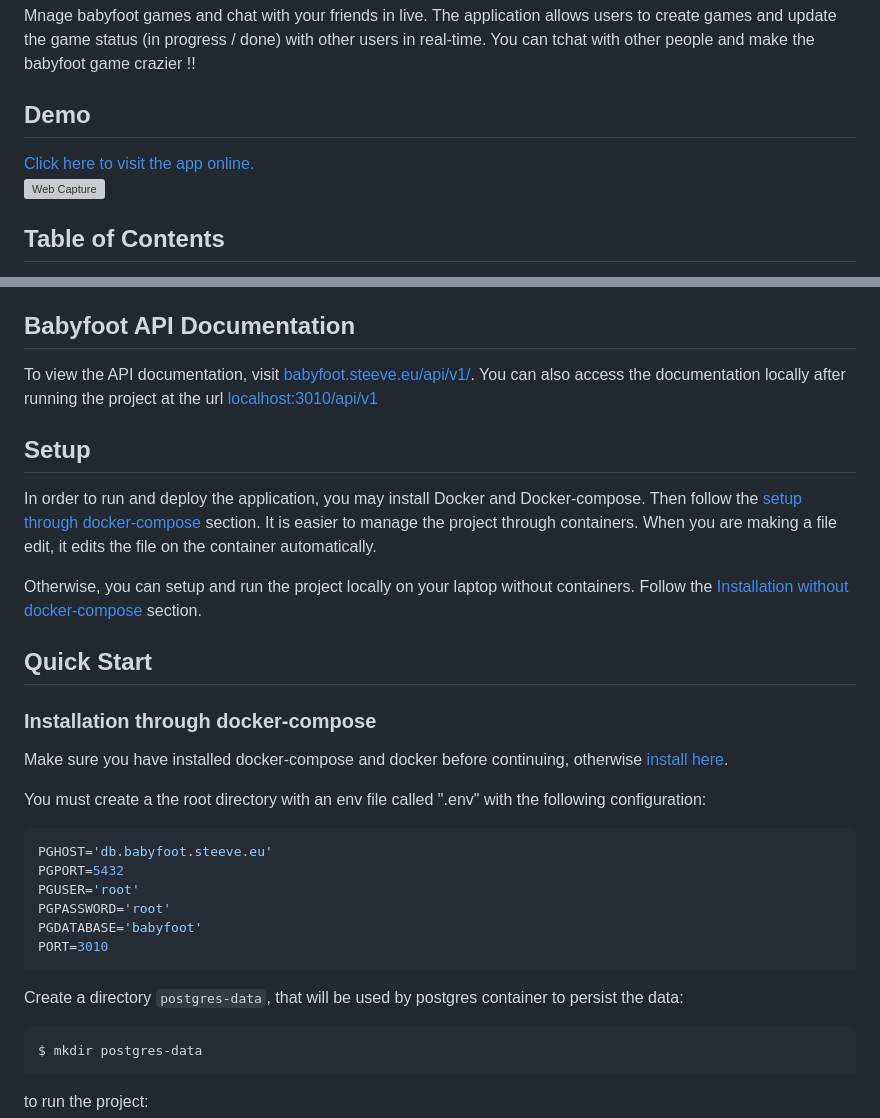
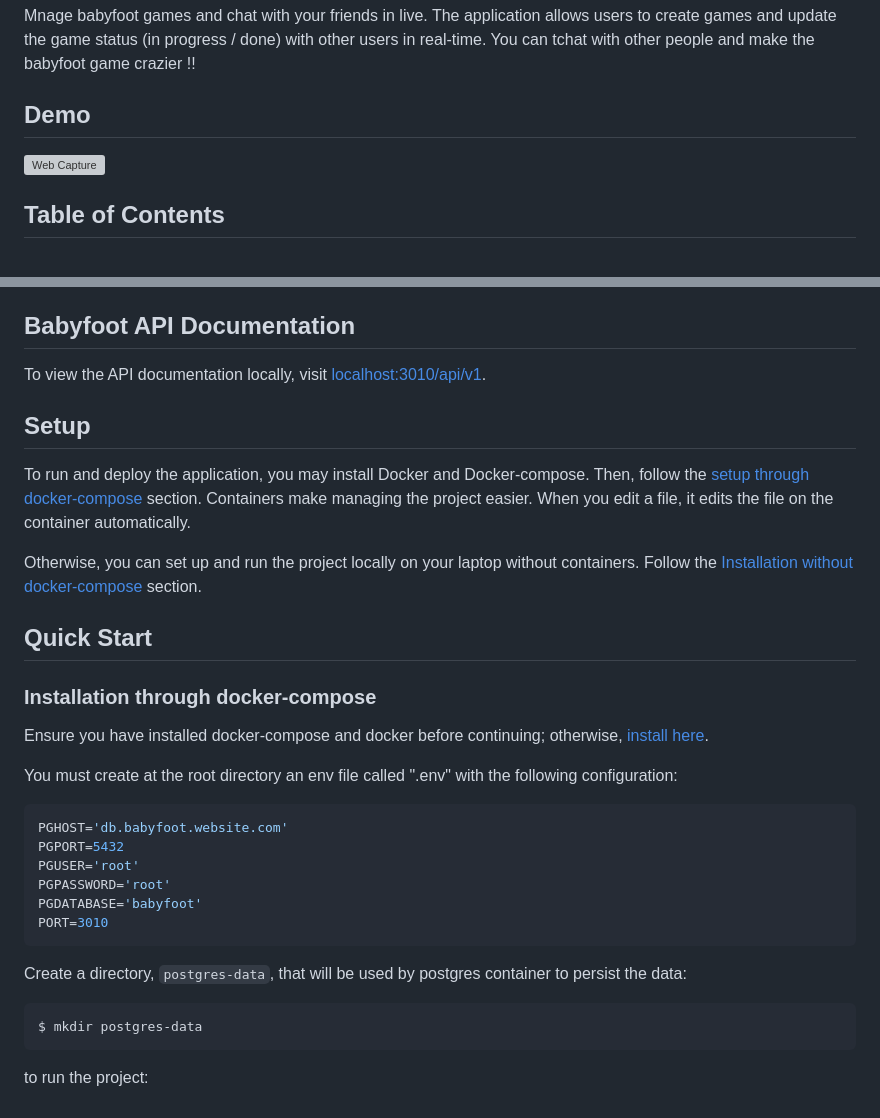
Before and after one commit to steevepay/babyfoot-manager, a Markdown page: README.md, 2 parts joined by grey strips. GitHub-like rendering; grey boxes are pictures that could not be loaded.

````diff
--- a/README.md
+++ b/README.md
@@ -9,7 +9,6 @@ You can tchat with other people and make the babyfoot game crazier !!
 
 ## Demo
 
-[Click here to visit the app online.](https://babyfoot.steeve.eu)<br>
 ![Web Capture](./doc/captured.gif)
 
 ## Table of Contents
@@ -28,30 +27,30 @@ You can tchat with other people and make the babyfoot game crazier !!
 
 ## Babyfoot API Documentation
 
-To view the API documentation, visit [babyfoot.steeve.eu/api/v1/](https://babyfoot.steeve.eu/api/v1). You can also access the documentation locally after running the project at the url [localhost:3010/api/v1](http://localhost:3010/api/v1)
+To view the API documentation locally, visit [localhost:3010/api/v1](http://localhost:3010/api/v1).
 
 ## Setup
 
-In order to run and deploy the application, you may install Docker and Docker-compose. Then follow the [setup through docker-compose](#installation-through-docker-compose) section. It is easier to manage the project through containers. When you are making a file edit, it edits the file on the container automatically.
+To run and deploy the application, you may install Docker and Docker-compose. Then, follow the [setup through docker-compose](#installation-through-docker-compose) section. Containers make managing the project easier. When you edit a file, it edits the file on the container automatically.
 
-Otherwise, you can setup and run the project locally on your laptop without containers. Follow the [Installation without docker-compose](#installation-without-docker-compose) section.
+Otherwise, you can set up and run the project locally on your laptop without containers. Follow the [Installation without docker-compose](#installation-without-docker-compose) section.
 
 ## Quick Start
 
 ### Installation through docker-compose
 
-Make sure you have installed docker-compose and docker before continuing, otherwise [install here](https://docs.docker.com/install/).
+Ensure you have installed docker-compose and docker before continuing; otherwise, [install here](https://docs.docker.com/install/).
 
-You must create a the root directory with an env file called ".env" with the following configuration:
+You must create at the root directory an env file called ".env" with the following configuration:
 ```js
-PGHOST='db.babyfoot.steeve.eu'
+PGHOST='db.babyfoot.website.com'
 PGPORT=5432
 PGUSER='root'
 PGPASSWORD='root'
 PGDATABASE='babyfoot'
 PORT=3010
 ```
-Create a directory `postgres-data`, that will be used by postgres container to persist the data:
+Create a directory, `postgres-data`, that will be used by postgres container to persist the data:
 ```shell
 $ mkdir postgres-data
 ```
````
